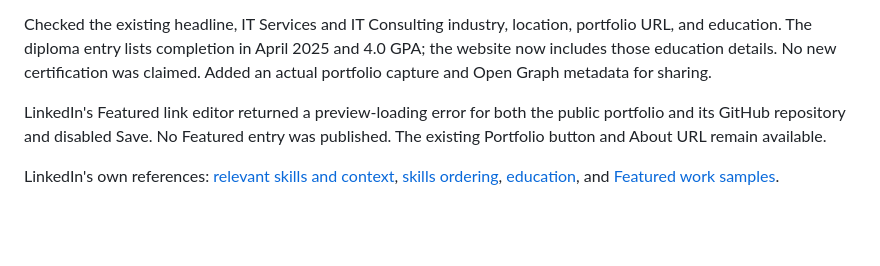
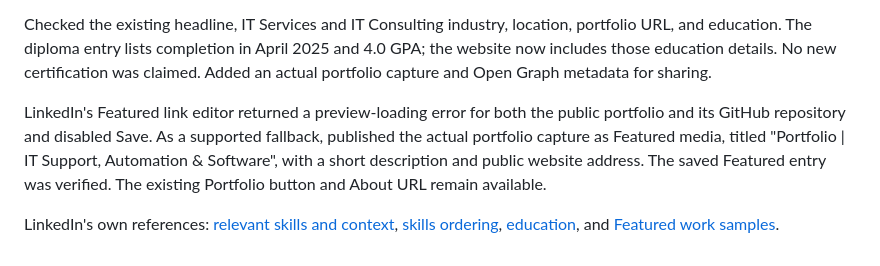
Before and after one commit to kyleferguson91/Portfolio, a Markdown page: PROFILE-REVIEW.md, the part around the change. Drawn GitHub-style; blank space fills up the shorter version.

Commit message:
Record verified Featured media publication

```diff
--- a/PROFILE-REVIEW.md
+++ b/PROFILE-REVIEW.md
@@ -33,6 +33,6 @@ Added Windows, Remote User Support, and Google Workspace with current-role assoc
 
 Checked the existing headline, IT Services and IT Consulting industry, location, portfolio URL, and education. The diploma entry lists completion in April 2025 and 4.0 GPA; the website now includes those education details. No new certification was claimed. Added an actual portfolio capture and Open Graph metadata for sharing.
 
-LinkedIn's Featured link editor returned a preview-loading error for both the public portfolio and its GitHub repository and disabled Save. No Featured entry was published. The existing Portfolio button and About URL remain available.
+LinkedIn's Featured link editor returned a preview-loading error for both the public portfolio and its GitHub repository and disabled Save. As a supported fallback, published the actual portfolio capture as Featured media, titled "Portfolio | IT Support, Automation & Software", with a short description and public website address. The saved Featured entry was verified. The existing Portfolio button and About URL remain available.
 
 LinkedIn's own references: [relevant skills and context](https://www.linkedin.com/business/talent/blog/talent-acquisition/skills-on-linkedin-profile), [skills ordering](https://www.linkedin.com/help/linkedin/answer/a564124), [education](https://www.linkedin.com/help/linkedin/answer/a539843), and [Featured work samples](https://www.linkedin.com/help/linkedin/answer/a552452/featured-section-on-your-profile-faqs).
```
